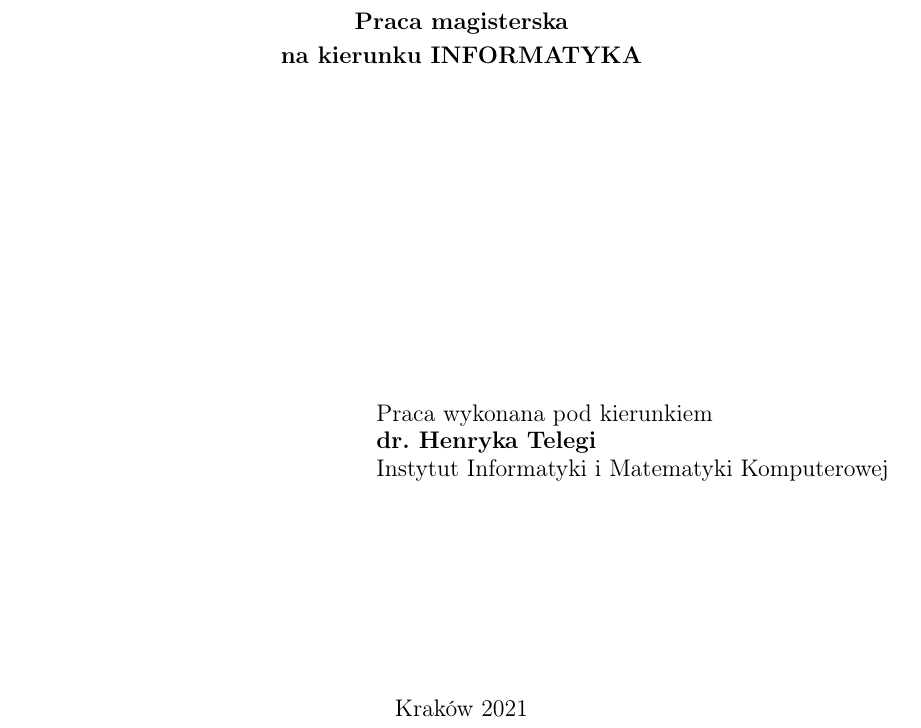
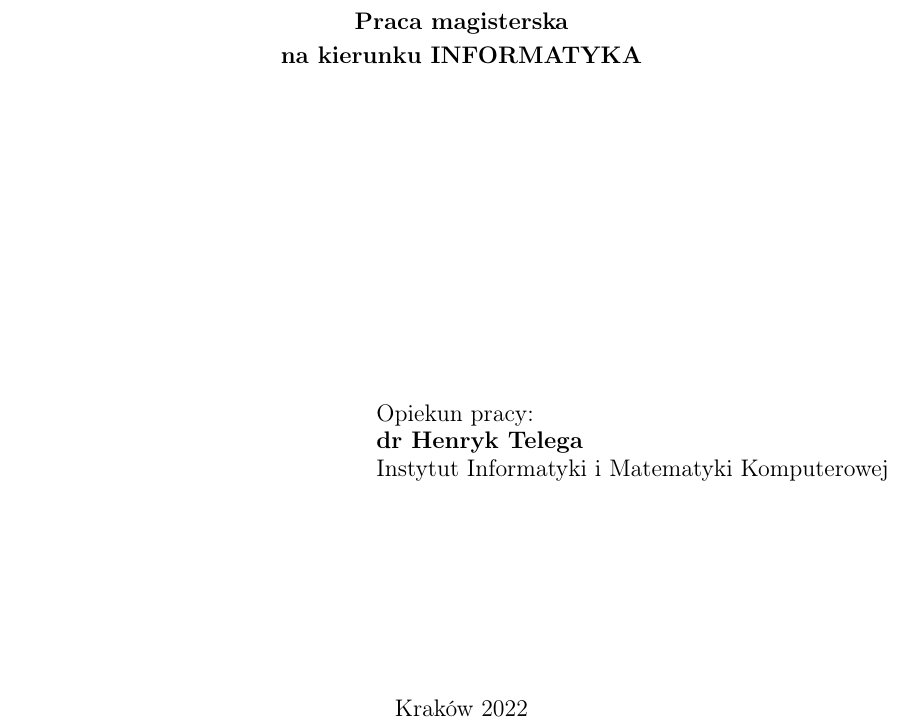
Before and after one commit to P0rc3lain/Master-s-thesis, a LaTeX thesis (master-s-thesis.tex, which reads thesis-blueprint.cls): part of page 1 of 19, cut so that both start at the same text. Compiled offline with pdfLaTeX.

Commit message:
Change style of displaying supervisor's name

```diff
--- a/master-s-thesis.tex
+++ b/master-s-thesis.tex
@@ -3,8 +3,8 @@
 \autor{Mateusz Stompór}{1122763}
 \title{Projekt i implementacja silnika grafiki trójwymiarowej w środowisku sprzętowym Apple}
 \kierunek{informatyka}
-\opiekun{dr. Henryka Telegi\\ Instytut Informatyki i Matematyki Komputerowej\\}
-\date{Kraków 2021}
+\opiekun{dr Henryk Telega\\ Instytut Informatyki i Matematyki Komputerowej\\}
+\date{Kraków 2022}
 
 \begin{document}
   \maketitle
--- a/thesis-blueprint.cls
+++ b/thesis-blueprint.cls
@@ -65,7 +65,7 @@
 		  \vspace{2cm plus 1.5fill}
 		  \begin{flushright}\large
 			\begin{tabular}{l}
-			  Praca wykonana pod kierunkiem\\
+			  Opiekun pracy:\\
 			  \bfseries \@opiekun
 			\end{tabular}
 		  \end{flushright}
```
